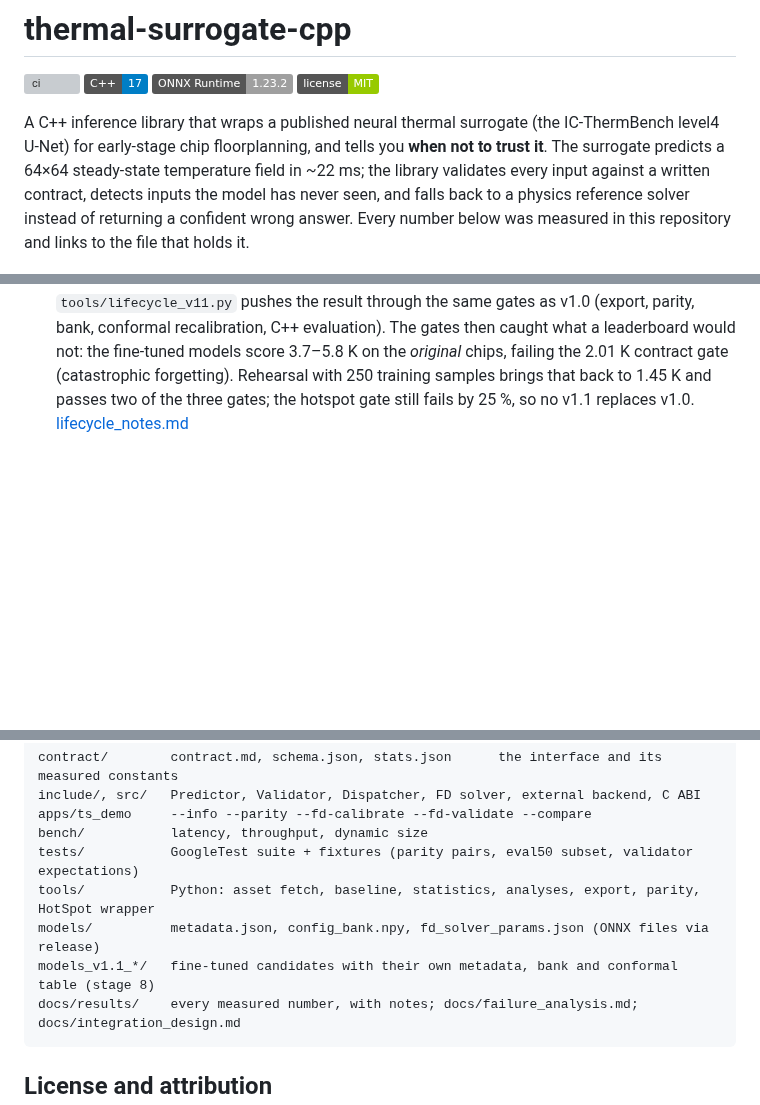
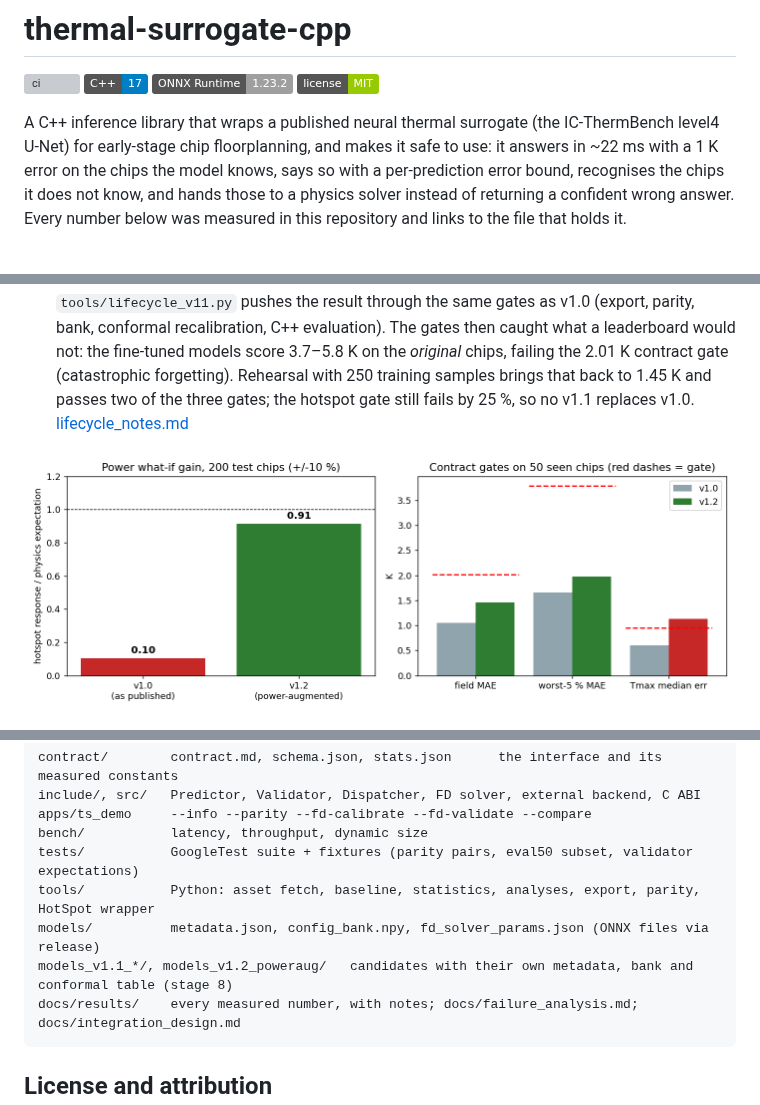
Before and after one commit to xingtong-bao/thermal-surrogate-cpp, a Markdown page: README.md, 3 parts joined by grey strips. GitHub-like rendering; pictures changed too: docs/results/power_aug_gain.png (added); badges without logos; blank space fills up the shorter version; grey boxes are pictures that could not be loaded.

````diff
--- a/README.md
+++ b/README.md
@@ -7,12 +7,11 @@
 
 A C++ inference library that wraps a published neural thermal surrogate
 (the IC-ThermBench level4 U-Net) for early-stage chip floorplanning, and
-tells you **when not to trust it**. The surrogate predicts a 64×64
-steady-state temperature field in ~22 ms; the library validates every input
-against a written contract, detects inputs the model has never seen, and
-falls back to a physics reference solver instead of returning a confident
-wrong answer. Every number below was measured in this repository and links
-to the file that holds it.
+makes it safe to use: it answers in ~22 ms with a 1 K error on the chips
+the model knows, says so with a per-prediction error bound, recognises the
+chips it does not know, and hands those to a physics solver instead of
+returning a confident wrong answer. Every number below was measured in this
+repository and links to the file that holds it.
 
 ![architecture](docs/figures/architecture.png)
 
@@ -175,6 +186,8 @@ must know when to trust the surrogate:
   1.45 K and passes two of the three gates; the hotspot gate still fails by
   25 %, so no v1.1 replaces v1.0. [lifecycle_notes.md](docs/results/lifecycle_notes.md)
 
+![power augmentation](docs/results/power_aug_gain.png)
+
 ![exploration](docs/results/exploration_demo.png)
 
 | lifecycle step | v1.0 | v1.1 (50 shots) | v1.1 (50 shots + replay 250) |
@@ -255,7 +268,7 @@ bench/           latency, throughput, dynamic size
 tests/           GoogleTest suite + fixtures (parity pairs, eval50 subset, validator expectations)
 tools/           Python: asset fetch, baseline, statistics, analyses, export, parity, HotSpot wrapper
 models/          metadata.json, config_bank.npy, fd_solver_params.json (ONNX files via release)
-models_v1.1_*/   fine-tuned candidates with their own metadata, bank and conformal table (stage 8)
+models_v1.1_*/, models_v1.2_poweraug/   candidates with their own metadata, bank and conformal table (stage 8)
 docs/results/    every measured number, with notes; docs/failure_analysis.md; docs/integration_design.md
 ```
 
````
Also changed, not shown: other parts of README.md (+36 -24 lines), docs/results/power_aug_notes.md (added, +56 -0 lines), 13 other files.
